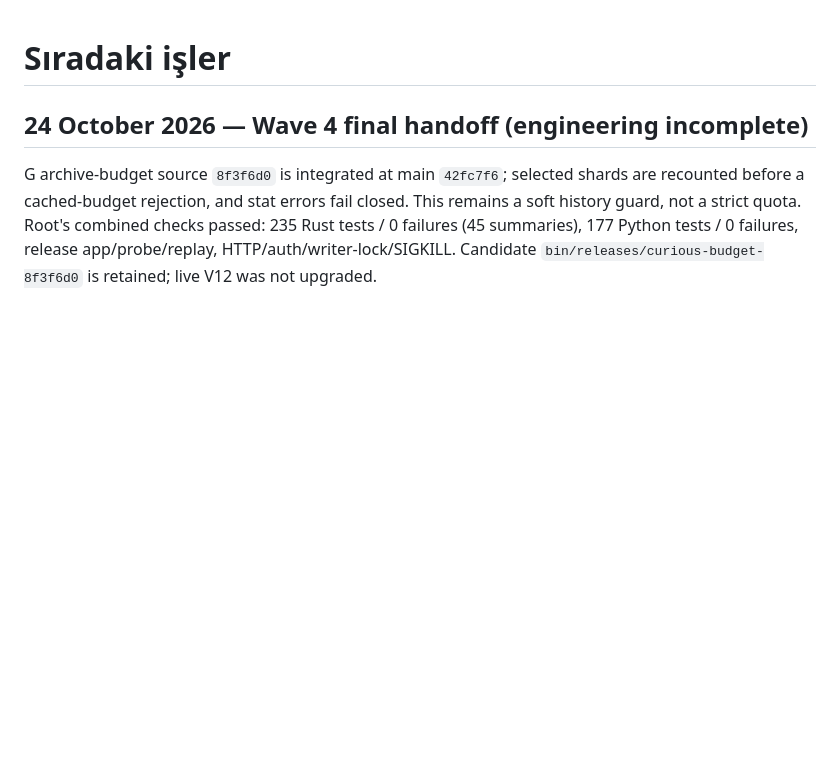
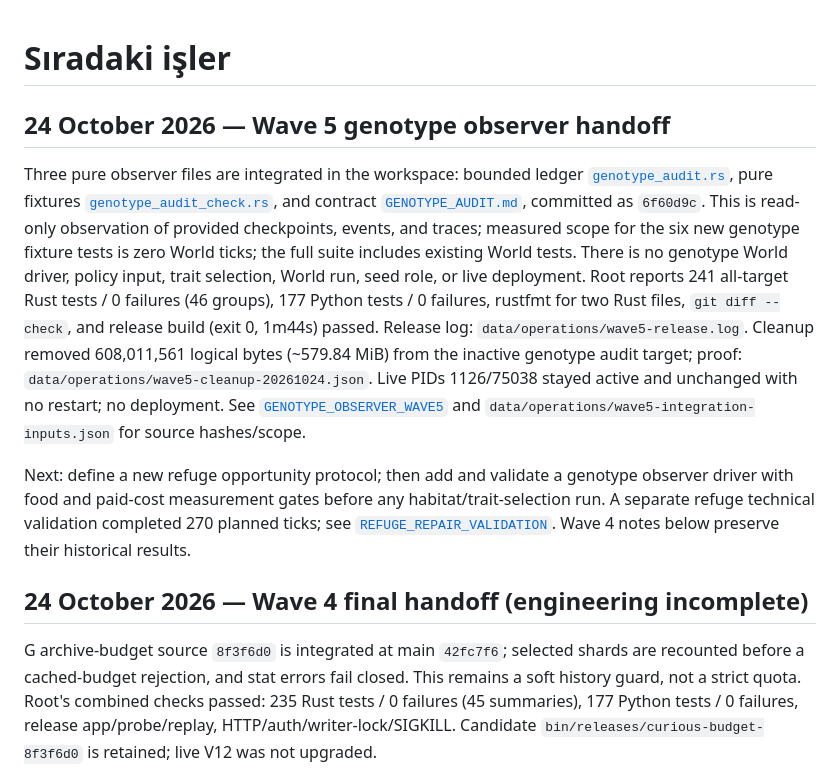
Before and after one commit to mhmtsnmzkanly/curious, a Markdown page: TODO.md, the part around the change. Drawn GitHub-style; blank space fills up the shorter version.

```diff
--- a/TODO.md
+++ b/TODO.md
@@ -1,4 +1,31 @@
 # Sıradaki işler
+
+## 24 October 2026 — Wave 5 genotype observer handoff
+
+Three pure observer files are integrated in the workspace: bounded ledger
+[`genotype_audit.rs`](examples/support/genotype_audit.rs), pure fixtures
+[`genotype_audit_check.rs`](examples/genotype_audit_check.rs), and contract
+[`GENOTYPE_AUDIT.md`](docs/GENOTYPE_AUDIT.md), committed as `6f60d9c`. This is
+read-only observation of provided checkpoints, events, and traces; measured
+scope for the six new genotype fixture tests is zero World ticks; the full
+suite includes existing World tests. There is no genotype World driver, policy
+input, trait selection, World run, seed role, or live deployment. Root reports
+241 all-target Rust tests / 0 failures (46 groups), 177 Python tests / 0
+failures, rustfmt for two Rust files, `git diff --check`, and release build
+(exit 0, 1m44s) passed. Release log:
+`data/operations/wave5-release.log`. Cleanup removed 608,011,561 logical bytes
+(~579.84 MiB) from the inactive genotype audit target; proof:
+`data/operations/wave5-cleanup-20261024.json`. Live PIDs 1126/75038 stayed
+active and unchanged with no restart; no deployment. See
+[`GENOTYPE_OBSERVER_WAVE5`](docs/reports/GENOTYPE_OBSERVER_WAVE5.md) and
+`data/operations/wave5-integration-inputs.json` for source hashes/scope.
+
+Next: define a new refuge opportunity protocol; then add and validate a
+genotype observer driver with food and paid-cost measurement gates before any
+habitat/trait-selection run. A separate refuge technical validation completed
+270 planned ticks; see
+[`REFUGE_REPAIR_VALIDATION`](docs/reports/REFUGE_REPAIR_VALIDATION.md). Wave 4
+notes below preserve their historical results.
 
 ## 24 October 2026 — Wave 4 final handoff (engineering incomplete)
 
```
Also changed, not shown: AGENTS.md (+32 -0 lines), docs/reports/GENOTYPE_OBSERVER_WAVE5.md (added, +77 -0 lines).
